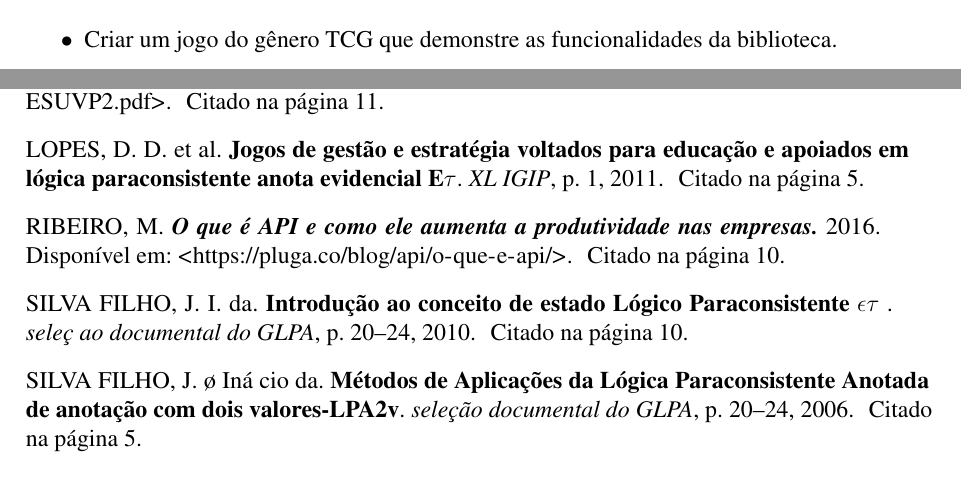
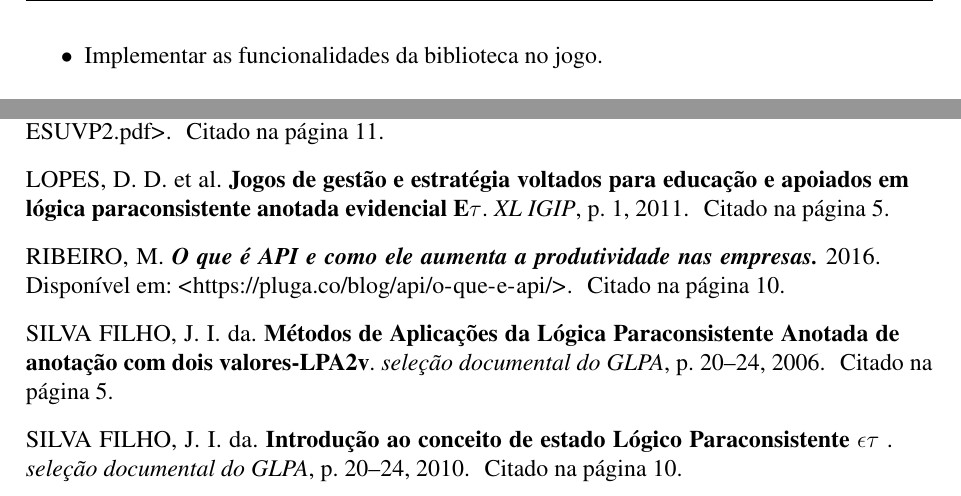
Before and after one commit to bruninho-silva/TCC, a LaTeX thesis (documentation/trabalho-academico.tex, which reads documentation/references.bib, documentation/textual/introducao.tex): two parts of pages 9 and 14 of 14 before the commit and two parts of pages 10 and 14 of 14 after it, joined at a grey line, cut at the place of the change. The pictures show the PDF file documentation/trabalho-academico.pdf that the author committed with the source.

Commit message:
Correções nas referências bibliografica

```diff
--- a/documentation/references.bib
+++ b/documentation/references.bib
@@ -1,21 +1,21 @@
 @article{fabio-luis-lpa,
 	author = {Diego Dias{} Lopes and Alessandro dos Santos and F\'abio Lu\'is Pereira and Marcelo Nogueira},
-	title = {\textbf{Jogos de gest\~ao e estrat\'egia voltados para educa{\c c}\~ao e apoiados em l\'ogica paraconsistente anota evidencial E$\tau$}},
+	title = {\textbf{Jogos de gest\~ao e estrat\'egia voltados para educa{\c c}\~ao e apoiados em l\'ogica paraconsistente anotada evidencial E$\tau$}},
 	year = {2011},
 	journal = {XL IGIP},
 	pages = {1},
 }
 
 @article{introd-lpa-2010,
-	author = {João Inácio da Silva{ }Filho},
+	author = {Joao In\'acio da Silva{ }Filho},
 	title = {\textbf{Introdu{\c c}\~ao ao conceito de estado  L\'ogico Paraconsistente $\epsilon$$\tau$ }},
 	year = {2010},
-	journal = {sele{\c c}~ao documental do GLPA},
+	journal = {sele{\c c}\~ao documental do GLPA},
 	pages = {20-24},
 }
 
 @article{metodos-lpa-2006,
-	author = {Jo\~\o In\'a~cio da Silva{ }Filho},
+	author = {Joao In\'acio da Silva{ }Filho},
 	title = {\textbf{M\'etodos de Aplica{\c c}\~oes da L\'ogica Paraconsistente Anotada de anota{\c c}\~ao com dois valores-LPA2v}},
 	year = {2006},
 	journal = {sele{\c c}\~ao documental do GLPA},
--- a/documentation/textual/introducao.tex
+++ b/documentation/textual/introducao.tex
@@ -134,7 +134,8 @@ O objetivo geral é desenvolver uma biblioteca de Tomada de Decisão que utilize
 		\item Desenvolver uma segunda versão da biblioteca, permitindo que ela seja genérica o suficiente para atender diferentes regras de negócio em jogos TCG.
 		\item Desenvolvimento da biblioteca.
 		\item Construir um manual de utilização e documentação da biblioteca.
-		\item Criar um jogo do gênero TCG que demonstre as funcionalidades da biblioteca.
+		\item Criar um jogo do gênero TCG.
+		\item Implementar as funcionalidades da biblioteca no jogo.
 		\item Gerar \textit{Asset} e disponibilizar na plataforma \textit{Unity Asset Store}.
 		\item Criar a presente documentação descrevendo os materiais, métodos e referências utilizadas para a construção do projeto.
 	\end{itemize}
```
Also changed, not shown: documentation/textual/referencial.tex (+1 -1 lines), documentation/trabalho-academico.pdf.
